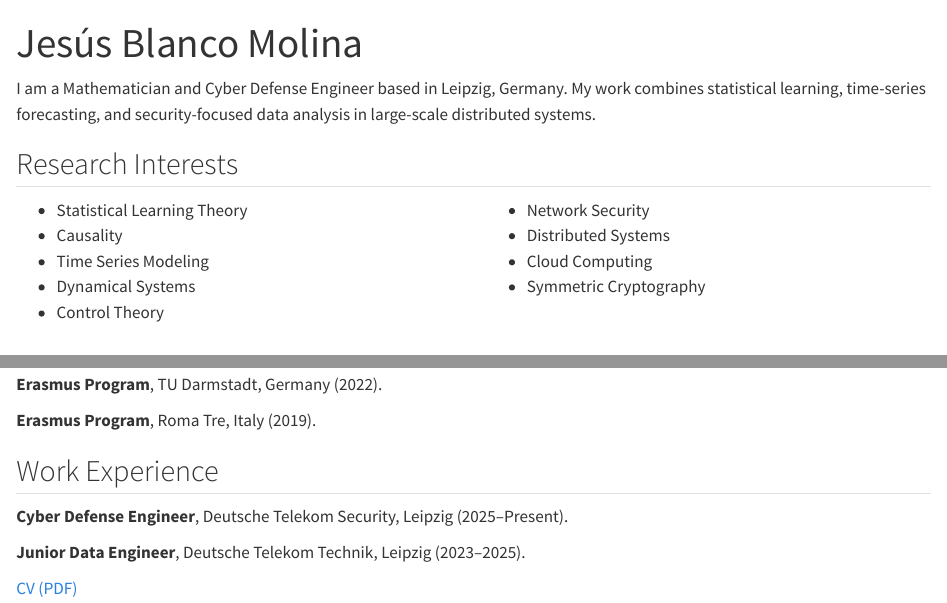
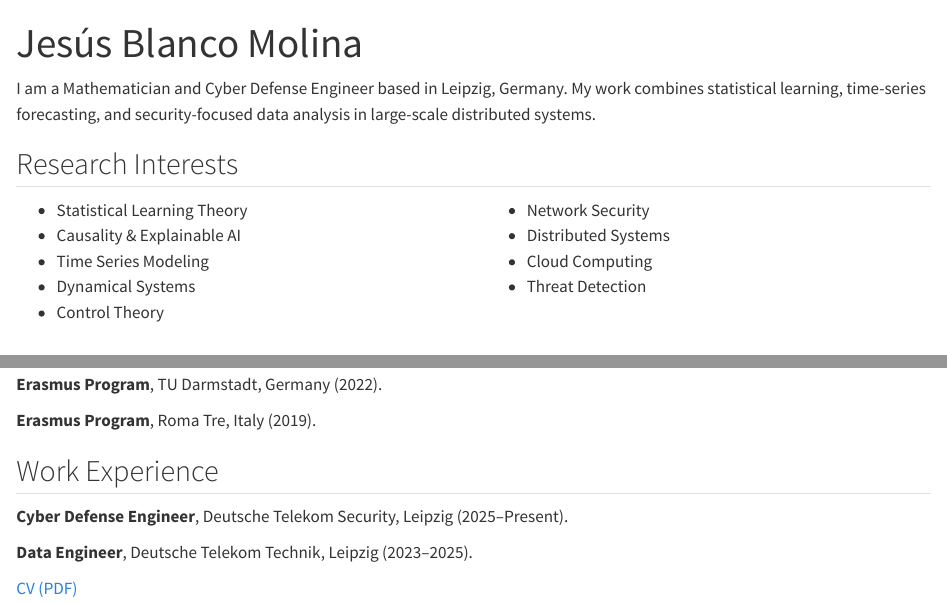
Before and after one commit to jblancof3/jblanco.github.io, a Quarto document (research-page/index.qmd): the page in a window 1100 px wide, from its top, and a second part further down, joined at a grey line. Rendered offline with R 4.5, knitr and Pandoc in place of Quarto, with nearby package versions.

Commit message:
Update index.qmd

```diff
--- a/research-page/index.qmd
+++ b/research-page/index.qmd
@@ -8,7 +8,7 @@ I am a Mathematician and Cyber Defense Engineer based in Leipzig, Germany. My wo
 ::: {.columns}
 ::: {.column width="50%"}
 - Statistical Learning Theory
-- Causality
+- Causality & Explainable AI
 - Time Series Modeling
 - Dynamical Systems
 - Control Theory
@@ -18,7 +18,7 @@ I am a Mathematician and Cyber Defense Engineer based in Leipzig, Germany. My wo
 - Network Security
 - Distributed Systems
 - Cloud Computing
-- Symmetric Cryptography
+- Threat Detection
 
 :::
 :::
@@ -36,7 +36,7 @@ I am a Mathematician and Cyber Defense Engineer based in Leipzig, Germany. My wo
 
 **Cyber Defense Engineer**, Deutsche Telekom Security, Leipzig (2025–Present).
 
-**Junior Data Engineer**, Deutsche Telekom Technik, Leipzig (2023–2025).
+**Data Engineer**, Deutsche Telekom Technik, Leipzig (2023–2025).
 
 
 
```
